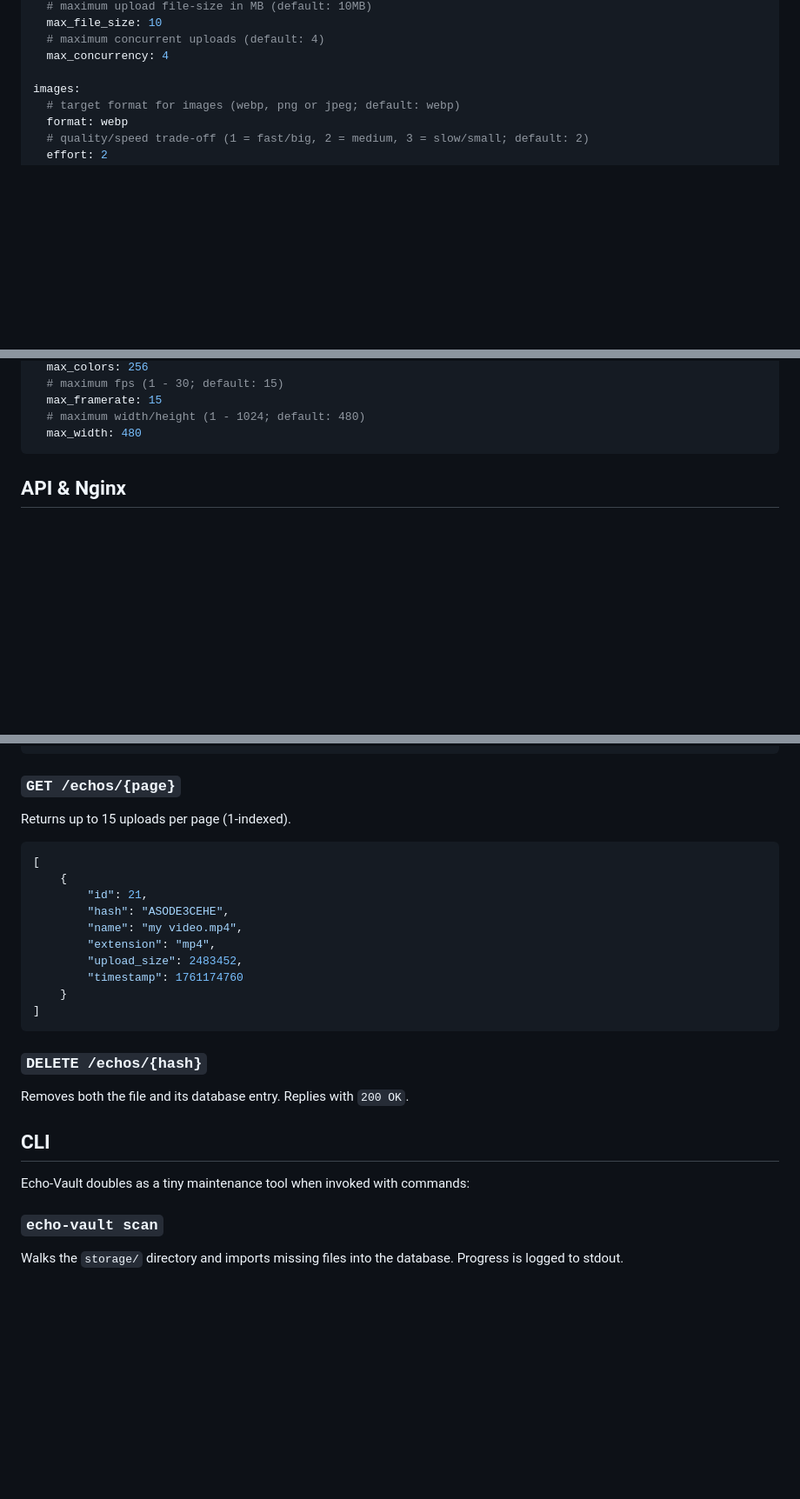
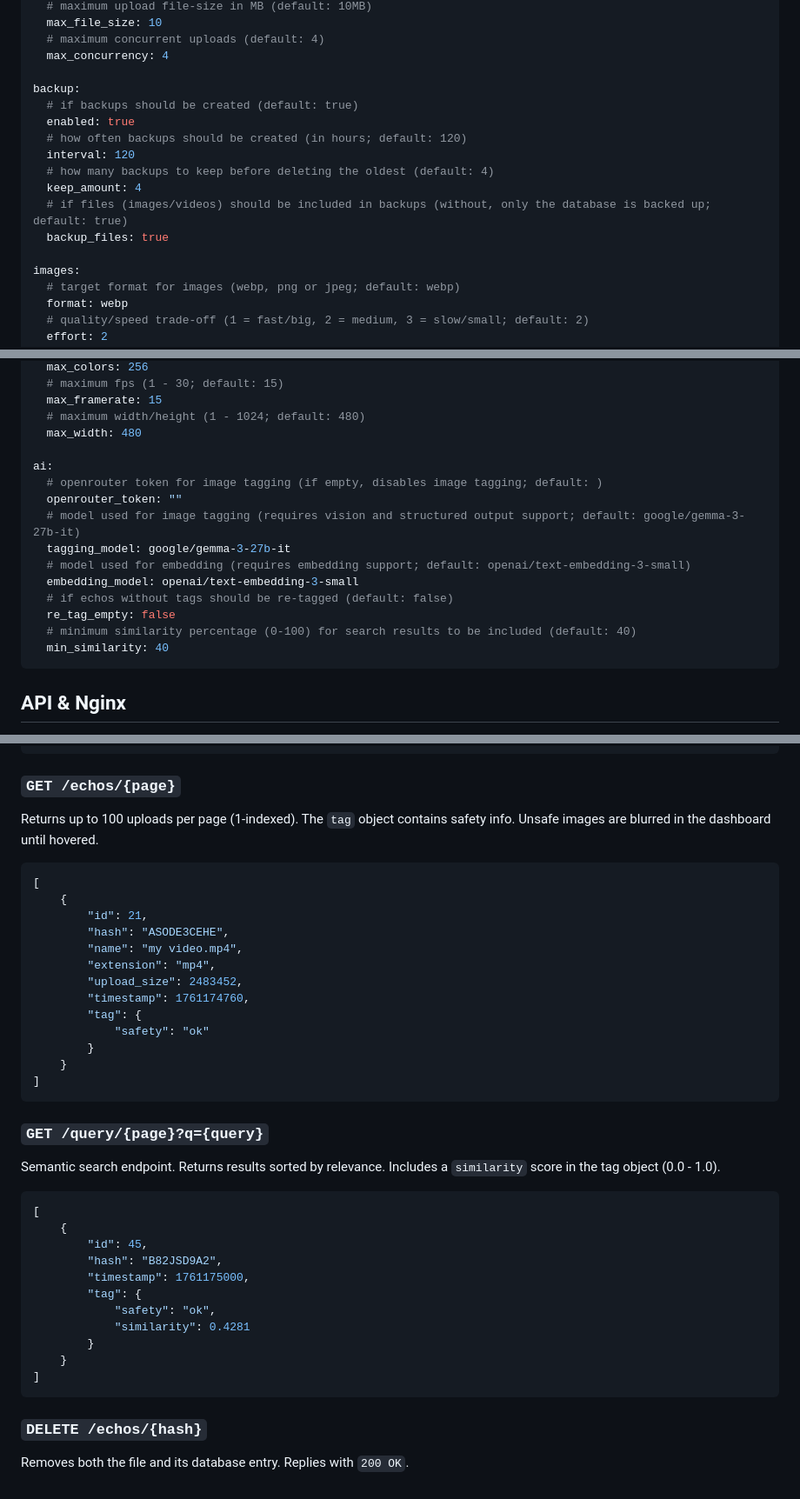
Before and after one commit to coalaura/echo-vault, a Markdown page: README.md, 3 parts joined by grey strips. Shown at 87% size. GitHub-like rendering; blank space fills up the shorter version.

````diff
--- a/README.md
+++ b/README.md
@@ -54,6 +58,16 @@ server:
   # maximum concurrent uploads (default: 4)
   max_concurrency: 4
 
+backup:
+  # if backups should be created (default: true)
+  enabled: true
+  # how often backups should be created (in hours; default: 120)
+  interval: 120
+  # how many backups to keep before deleting the oldest (default: 4)
+  keep_amount: 4
+  # if files (images/videos) should be included in backups (without, only the database is backed up; default: true)
+  backup_files: true
+
 images:
   # target format for images (webp, png or jpeg; default: webp)
   format: webp
@@ -85,6 +99,18 @@ gifs:
   max_framerate: 15
   # maximum width/height (1 - 1024; default: 480)
   max_width: 480
+
+ai:
+  # openrouter token for image tagging (if empty, disables image tagging; default: )
+  openrouter_token: ""
+  # model used for image tagging (requires vision and structured output support; default: google/gemma-3-27b-it)
+  tagging_model: google/gemma-3-27b-it
+  # model used for embedding (requires embedding support; default: openai/text-embedding-3-small)
+  embedding_model: openai/text-embedding-3-small
+  # if echos without tags should be re-tagged (default: false)
+  re_tag_empty: false
+  # minimum similarity percentage (0-100) for search results to be included (default: 40)
+  min_similarity: 40
 ```
 
 ## API & Nginx
@@ -159,7 +186,7 @@ Upload a file via multipart form (`upload=<file>`). Supported types: JPEG, PNG,
 
 ### `GET /echos/{page}`
 
-Returns up to 15 uploads per page (1-indexed).
+Returns up to 100 uploads per page (1-indexed). The `tag` object contains safety info. Unsafe images are blurred in the dashboard until hovered.
 
 ```json
 [
@@ -169,7 +196,28 @@ Returns up to 15 uploads per page (1-indexed).
         "name": "my video.mp4",
         "extension": "mp4",
         "upload_size": 2483452,
-        "timestamp": 1761174760
+        "timestamp": 1761174760,
+        "tag": {
+            "safety": "ok"
+        }
+    }
+]
+```
+
+### `GET /query/{page}?q={query}`
+
+Semantic search endpoint. Returns results sorted by relevance. Includes a `similarity` score in the tag object (0.0 - 1.0).
+
+```json
+[
+    {
+        "id": 45,
+        "hash": "B82JSD9A2",
+        "timestamp": 1761175000,
+        "tag": {
+            "safety": "ok",
+            "similarity": 0.4281
+        }
     }
 ]
 ```
@@ -177,11 +225,3 @@ Returns up to 15 uploads per page (1-indexed).
 ### `DELETE /echos/{hash}`
 
 Removes both the file and its database entry. Replies with `200 OK`.
-
-## CLI
-
-Echo-Vault doubles as a tiny maintenance tool when invoked with commands:
-
-### `echo-vault scan`
-
-Walks the `storage/` directory and imports missing files into the database. Progress is logged to stdout.
````
Also changed, not shown: other parts of README.md (+7 -2 lines).
